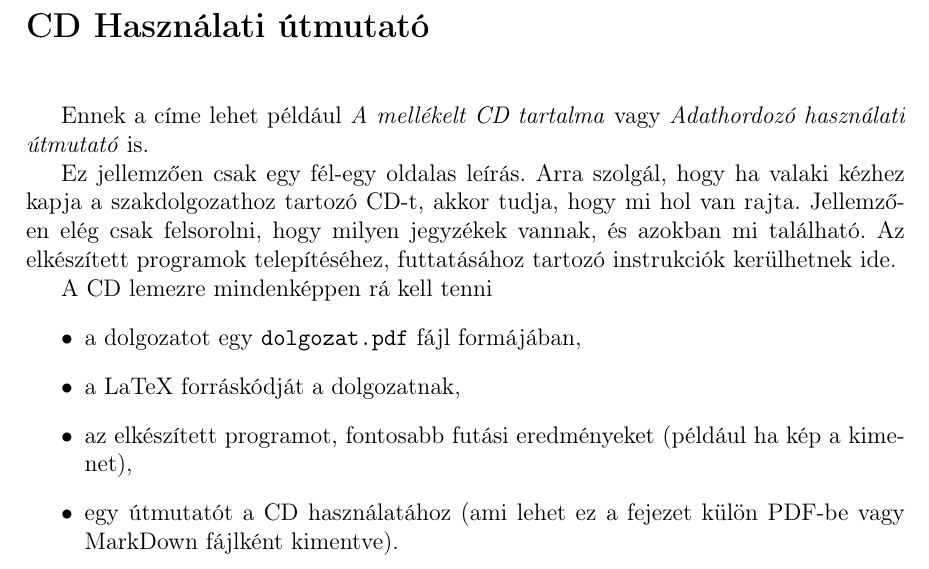
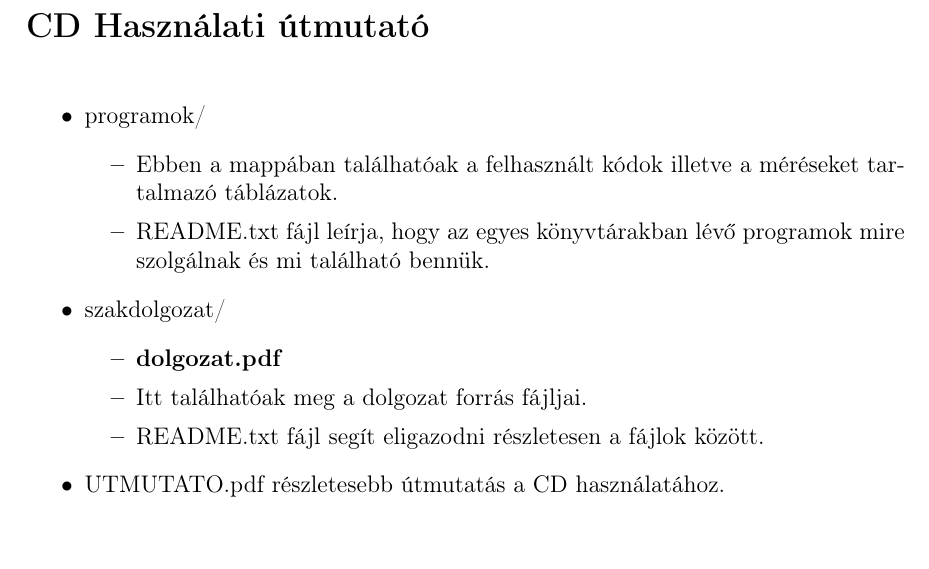
Before and after one commit to Dani997/Thesis, a LaTeX document (szakdolgozat/dolgozat.tex, which reads szakdolgozat/cover/hasznalati.tex): part of page 51 of 51, cut so that both start at the same text. Compiled offline with pdfLaTeX.

Commit message:
Update hasznalati.tex

```diff
--- a/szakdolgozat/cover/hasznalati.tex
+++ b/szakdolgozat/cover/hasznalati.tex
@@ -4,17 +4,33 @@
 
 \vskip 1cm
 
-Ennek a címe lehet például \textit{A mellékelt CD tartalma} vagy \textit{Adathordozó használati útmutató} is.
+\begin{itemize}
+	\item programok/
+		\begin{itemize}
+			\item Ebben a mappában találhatóak a felhasznált kódok illetve a méréseket tartalmazó táblázatok.
+			\item README.txt fájl leírja, hogy az egyes könyvtárakban lévő programok mire szolgálnak és mi található bennük.
+		\end{itemize}
+	\item szakdolgozat/
+			\begin{itemize}
+				\item \textbf{dolgozat.pdf}
+				\item Itt találhatóak meg a dolgozat forrás fájljai.
+				\item README.txt fájl segít eligazodni részletesen a fájlok között.
+		\end{itemize}
 
-Ez jellemzően csak egy fél-egy oldalas leírás.
-Arra szolgál, hogy ha valaki kézhez kapja a szakdolgozathoz tartozó CD-t, akkor tudja, hogy mi hol van rajta.
-Jellemzően elég csak felsorolni, hogy milyen jegyzékek vannak, és azokban mi található.
-Az elkészített programok telepítéséhez, futtatásához tartozó instrukciók kerülhetnek ide.
+	\item UTMUTATO.pdf részletesebb útmutatás a CD használatához.
+\end{itemize}
 
-A CD lemezre mindenképpen rá kell tenni
-\begin{itemize}
-\item a dolgozatot egy \texttt{dolgozat.pdf} fájl formájában,
-\item a LaTeX forráskódját a dolgozatnak,
-\item az elkészített programot, fontosabb futási eredményeket (például ha kép a kimenet),
-\item egy útmutatót a CD használatához (ami lehet ez a fejezet külön PDF-be vagy MarkDown fájlként kimentve).
-\end{itemize}
+%Ennek a címe lehet például \textit{A mellékelt CD tartalma} vagy \textit{Adathordozó használati útmutató} is.
+
+%Ez jellemzően csak egy fél-egy oldalas leírás.
+%Arra szolgál, hogy ha valaki kézhez kapja a szakdolgozathoz tartozó CD-t, akkor tudja, hogy mi hol van rajta.
+%Jellemzően elég csak felsorolni, hogy milyen jegyzékek vannak, és azokban mi található.
+%Az elkészített programok telepítéséhez, futtatásához tartozó instrukciók kerülhetnek ide.
+%
+%A CD lemezre mindenképpen rá kell tenni
+%\begin{itemize}
+%\item a dolgozatot egy \texttt{dolgozat.pdf} fájl formájában,
+%\item a LaTeX forráskódját a dolgozatnak,
+%\item az elkészített programot, fontosabb futási eredményeket (például ha kép a kimenet),
+%\item egy útmutatót a CD használatához (ami lehet ez a fejezet külön PDF-be vagy MarkDown fájlként kimentve).
+%\end{itemize}
```
